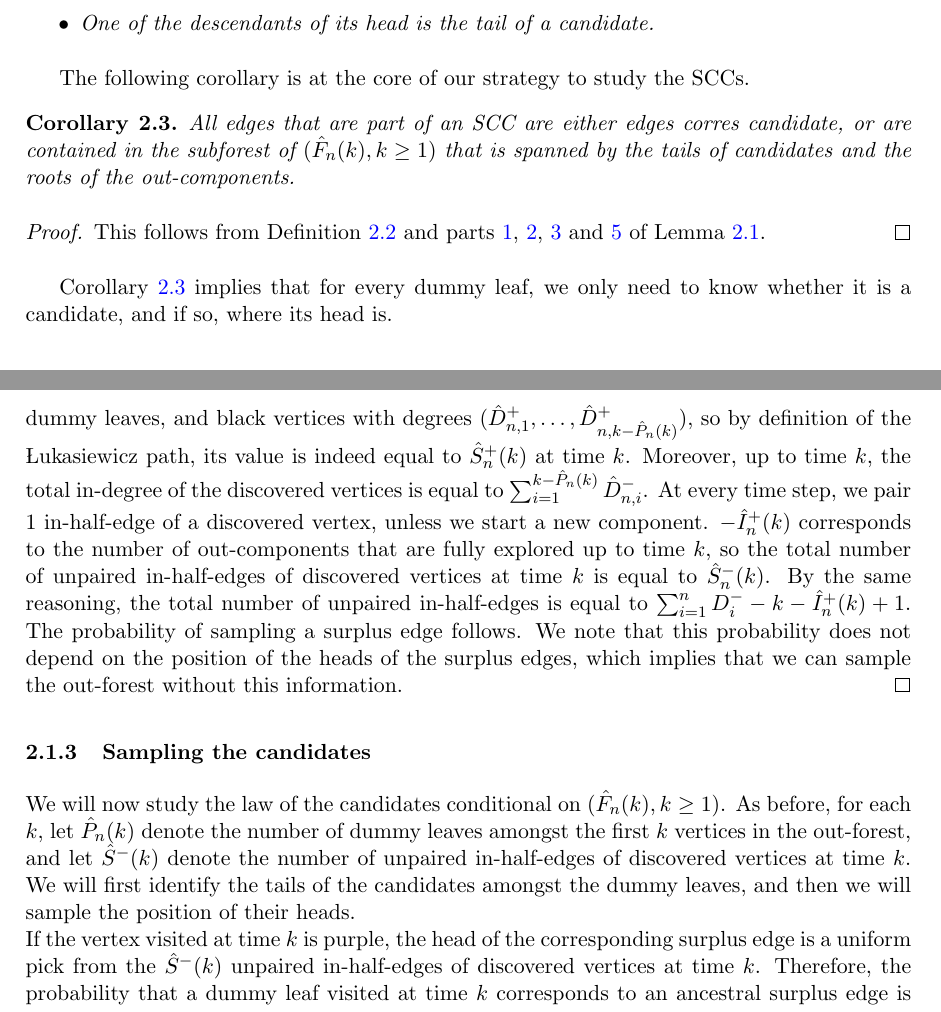
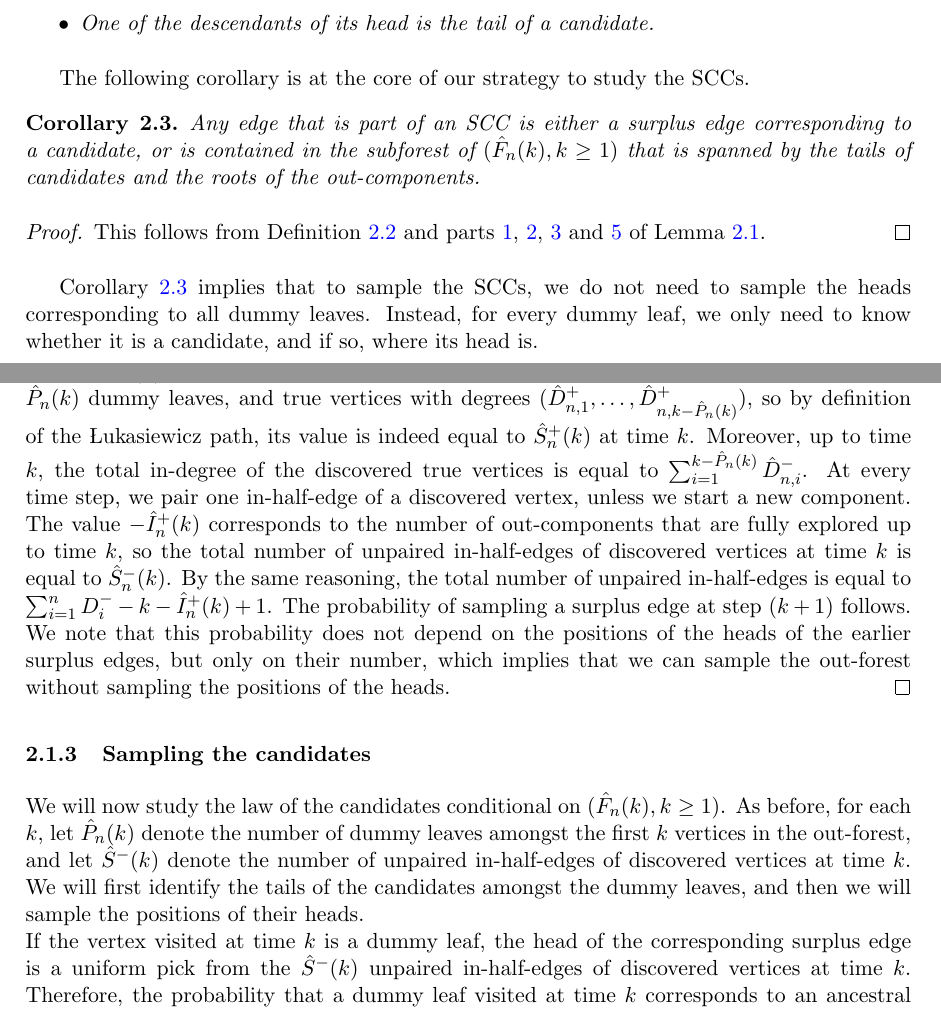
Before and after one commit to zhenengxie/Directed-graphs, a LaTeX paper (ms.tex, which reads Content/Sections/The_important_edges_in_the_discrete_and_continuum.tex): two parts of pages 15 and 18 of 82, joined at a grey line, cut so that both start at the same text. Compiled offline with pdfLaTeX.

Commit message:
Updates from Overleaf

```diff
--- a/Content/Sections/The_important_edges_in_the_discrete_and_continuum.tex
+++ b/Content/Sections/The_important_edges_in_the_discrete_and_continuum.tex
@@ -37,7 +37,7 @@ A surplus edge is a \emph{candidate} if either
 \end{definition}
 The following corollary is at the core of our strategy to study the SCCs.
 \begin{corollary}\label{cor.edgesinSCCs}
-All edges that are part of an SCC are either edges corres candidate, or are contained in the subforest of $(\hat{F}_n(k),k\geq 1)$ that is spanned by the tails of candidates and the roots of the out-components.
+Any edge that is part of an SCC is either a surplus edge corresponding to a candidate, or is contained in the subforest of $(\hat{F}_n(k),k\geq 1)$ that is spanned by the tails of candidates and the roots of the out-components.
 \end{corollary}
 \begin{proof}
 This follows from Definition \ref{def.candidate} and parts \ref{item.factsonsccs1}, \ref{cond.excursions2}, \ref{item.factsonsccs4} and \ref{item.factsonsccs5} of Lemma \ref{lemma.whatispartofscc}.
@@ -59,5 +59,5 @@ This follows from Definition \ref{def.candidate} and parts \ref{item.factsonsccs
 \caption{We illustrate the different types of surplus edges and how they affect the structure of the SCCs.}
 \end{figure}
 
-Corollary \ref{cor.edgesinSCCs} implies that for every dummy leaf, we only need to know whether it is a candidate, and if so, where its head is.
+Corollary \ref{cor.edgesinSCCs} implies that to sample the SCCs, we do not need to sample the heads corresponding to all dummy leaves. Instead, for every dummy leaf, we only need to know whether it is a candidate, and if so, where its head is.
 \subsubsection{Sampling the out-forest}\label{subsubsec.samplingoutforest}
@@ -86,10 +86,10 @@ Therefore, we do not need to know the position of the heads of the surplus edges
 \end{lemma}
 \begin{proof}
-Note that if up to time $k$, $\hat{P}_n(k)$ surplus edges have been sampled, this implies that $k-\hat{P}_n(k)$ vertices have been discovered. Thus, up to time $k$, the out-forest contains $\hat{P}_n(k)$ dummy leaves, and black vertices with degrees $(\hat{D}^+_{n,1},\dots,\hat{D}^+_{n,k-\hat{P}_n(k)})$, so by definition of the \L ukasiewicz path, its value is indeed equal to $\hat{S}^+_n(k)$ at time $k$. Moreover, up to time $k$, the total in-degree of the discovered vertices is equal to $\sum_{i=1}^{k-\hat{P}_n(k)}\hat{D}^-_{n,i}$. At every time step, we pair $1$ in-half-edge of a discovered vertex, unless we start a new component. $-\hat{I}^+_n(k)$ corresponds to the number of out-components that are fully explored up to time $k$, so the total number of unpaired in-half-edges of discovered vertices at time $k$ is equal to $\hat{S}^-_n(k)$. By the same reasoning, the total number of unpaired in-half-edges is equal to $\sum_{i=1}^n D^-_i-k-\hat{I}^+_n(k)+1$. The probability of sampling a surplus edge follows. We note that this probability does not depend on the position of the heads of the surplus edges, which implies that we can sample the out-forest without this information.
+Note that if up to time $k$, $\hat{P}_n(k)$ surplus edges have been sampled and this implies that $k-\hat{P}_n(k)$ true vertices have been discovered. Thus, up to time $k$, the out-forest contains $\hat{P}_n(k)$ dummy leaves, and true vertices with degrees $(\hat{D}^+_{n,1},\dots,\hat{D}^+_{n,k-\hat{P}_n(k)})$, so by definition of the \L ukasiewicz path, its value is indeed equal to $\hat{S}^+_n(k)$ at time $k$. Moreover, up to time $k$, the total in-degree of the discovered true vertices is equal to $\sum_{i=1}^{k-\hat{P}_n(k)}\hat{D}^-_{n,i}$. At every time step, we pair one in-half-edge of a discovered vertex, unless we start a new component. The value $-\hat{I}^+_n(k)$ corresponds to the number of out-components that are fully explored up to time $k$, so the total number of unpaired in-half-edges of discovered vertices at time $k$ is equal to $\hat{S}^-_n(k)$. By the same reasoning, the total number of unpaired in-half-edges is equal to $\sum_{i=1}^n D^-_i-k-\hat{I}^+_n(k)+1$. The probability of sampling a surplus edge at step $(k+1)$ follows. We note that this probability does not depend on the positions of the heads of the earlier surplus edges, but only on their number, which implies that we can sample the out-forest without sampling the positions of the heads.
 \end{proof}
 \subsubsection{Sampling the candidates}\label{subsubsec.samplecandidates}
-We will now study the law of the candidates conditional on $(\hat{F}_n(k),k\geq 1)$. As before, for each $k$, let $\hat{P}_n(k)$ denote the number of dummy leaves amongst the first $k$ vertices in the out-forest, and let $\hat{S}^-(k)$ denote the number of unpaired in-half-edges of discovered vertices at time $k$. We will first identify the tails of the candidates amongst the dummy leaves, and then we will sample the position of their heads. \\
-If the vertex visited at time $k$ is purple, the head of the corresponding surplus edge is a uniform pick from the $\hat{S}^-(k)$ unpaired in-half-edges of discovered vertices at time $k$. Therefore, the probability that a dummy leaf visited at time $k$ corresponds to an ancestral surplus edge is given by the number of unpaired in-edges on its path to the root divided by $\hat{S}^-(k)$. This implies that to understand the law of the position of ancestral surplus edges, we need to understand where the unpaired in-edges are. \\
+We will now study the law of the candidates conditional on $(\hat{F}_n(k),k\geq 1)$. As before, for each $k$, let $\hat{P}_n(k)$ denote the number of dummy leaves amongst the first $k$ vertices in the out-forest, and let $\hat{S}^-(k)$ denote the number of unpaired in-half-edges of discovered vertices at time $k$. We will first identify the tails of the candidates amongst the dummy leaves, and then we will sample the positions of their heads. \\
+If the vertex visited at time $k$ is a dummy leaf, the head of the corresponding surplus edge is a uniform pick from the $\hat{S}^-(k)$ unpaired in-half-edges of discovered vertices at time $k$. Therefore, the probability that a dummy leaf visited at time $k$ corresponds to an ancestral surplus edge is given by the number of unpaired in-edges on its path to the root divided by $\hat{S}^-(k)$. This implies that to understand the law of the position of ancestral surplus edges, we need to understand where the unpaired in-edges are. \\
 We will study this by modifying the edge lengths in the tree: for a vertex $v$ with in-degree $m$, the edges connecting it to its children will have length $m-1$ (unless $v$ is the root of an out-component, then the edges connecting to its children will have length $m$). The height of vertex $w$ in this forest with edge lengths corresponds to the number of in-half-edges that can be used to form an ancestral surplus edge with tail $w$. We add lengths to all edges in $(\hat{F}_n(k),k\geq 1)$ and call the resulting forest with edge lengths $(\hat{F}^\ell_n(k),k\geq 1)$. Denote the height process of $(\hat{F}^\ell_n(k),k\geq 1)$ by $(\hat{H}_n^\ell(k),k\geq 1)$. \\
 Recall that the first candidate in any component of $(\hat{F}_n(k),k\geq 1)$ is an ancestral surplus edge. The following lemma illustrates the importance of $\hat{H}^\ell$ in finding the first ancestral surplus edges in the out-components.
 
```
Also changed, not shown: Content/Sections/The_important_edges_in_the_discrete_and_continuum.tex (18 more changed lines).
